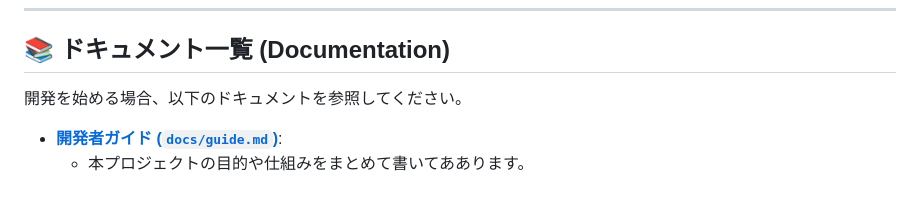
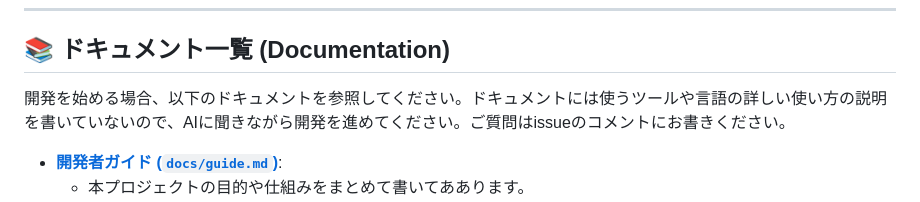
Before and after one commit to project-sakai-mcp/sakai-tasks-mcp, a Markdown page: README.md, the part around the change. GitHub-like rendering.

```diff
--- a/README.md
+++ b/README.md
@@ -7,7 +7,7 @@
 
 ## 📚 ドキュメント一覧 (Documentation)
 
-開発を始める場合、以下のドキュメントを参照してください。
+開発を始める場合、以下のドキュメントを参照してください。ドキュメントには使うツールや言語の詳しい使い方の説明を書いていないので、AIに聞きながら開発を進めてください。ご質問はissueのコメントにお書きください。
 
 * **[開発者ガイド (`docs/guide.md`)](docs/guide.md)**:
   * 本プロジェクトの目的や仕組みをまとめて書いてああります。
```
